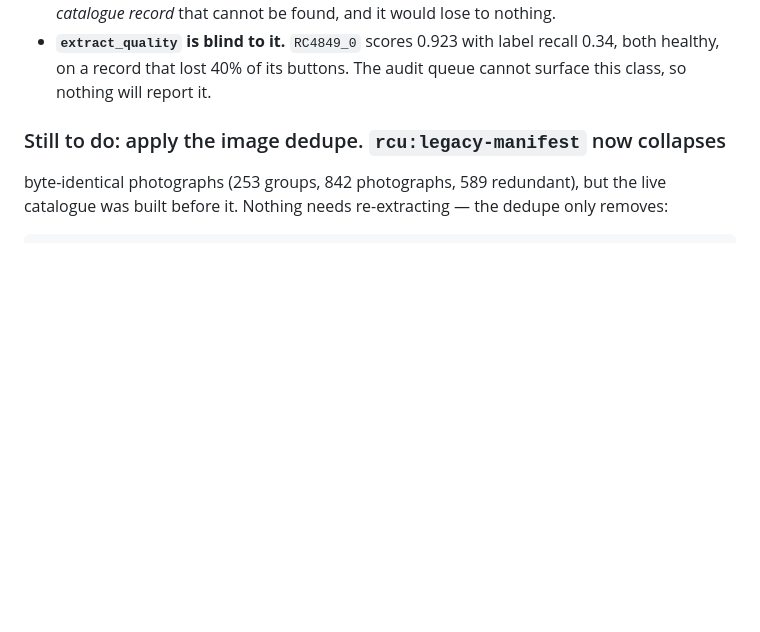
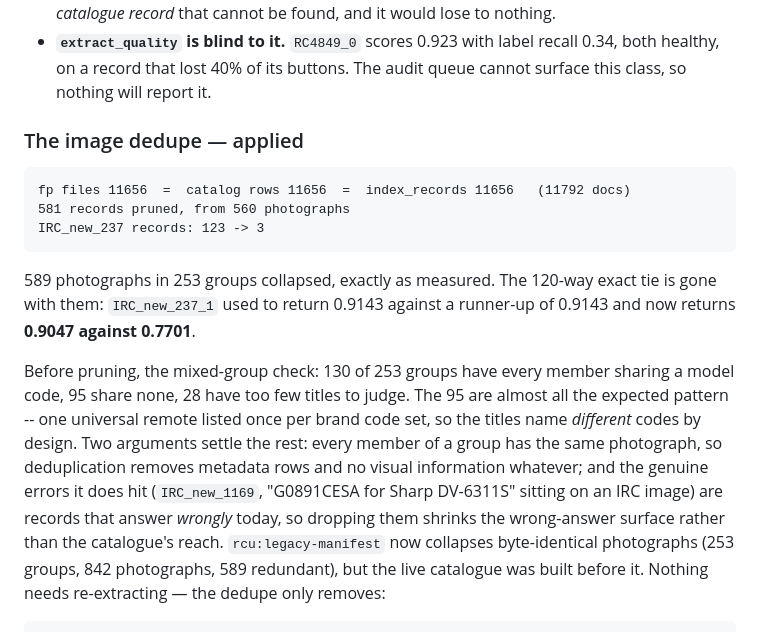
Before and after one commit to mSnus/rcu-detector, a Markdown page: service-python/SESSION-09.md, the part around the change. Drawn GitHub-style; blank space fills up the shorter version.

````diff
--- a/service-python/SESSION-09.md
+++ b/service-python/SESSION-09.md
@@ -172,7 +172,27 @@ Two things worth carrying:
   recall 0.34, both healthy, on a record that lost 40% of its buttons. The
   audit queue cannot surface this class, so nothing will report it.
 
-### Still to do: apply the image dedupe. `rcu:legacy-manifest` now collapses
+### The image dedupe — applied
+
+```
+fp files 11656  =  catalog rows 11656  =  index_records 11656   (11792 docs)
+581 records pruned, from 560 photographs
+IRC_new_237 records: 123 -> 3
+```
+
+589 photographs in 253 groups collapsed, exactly as measured. The 120-way
+exact tie is gone with them: `IRC_new_237_1` used to return 0.9143 against a
+runner-up of 0.9143 and now returns **0.9047 against 0.7701**.
+
+Before pruning, the mixed-group check: 130 of 253 groups have every member
+sharing a model code, 95 share none, 28 have too few titles to judge. The 95
+are almost all the expected pattern -- one universal remote listed once per
+brand code set, so the titles name *different* codes by design. Two arguments
+settle the rest: every member of a group has the same photograph, so
+deduplication removes metadata rows and no visual information whatever; and
+the genuine errors it does hit (`IRC_new_1169`, "G0891CESA for Sharp DV-6311S"
+sitting on an IRC image) are records that answer *wrongly* today, so dropping
+them shrinks the wrong-answer surface rather than the catalogue's reach. `rcu:legacy-manifest` now collapses
 byte-identical photographs (253 groups, 842 photographs, 589 redundant), but
 the live catalogue was built before it. Nothing needs re-extracting — the
 dedupe only removes:
````
Also changed, not shown: CLAUDE.md (+10 -9 lines).
